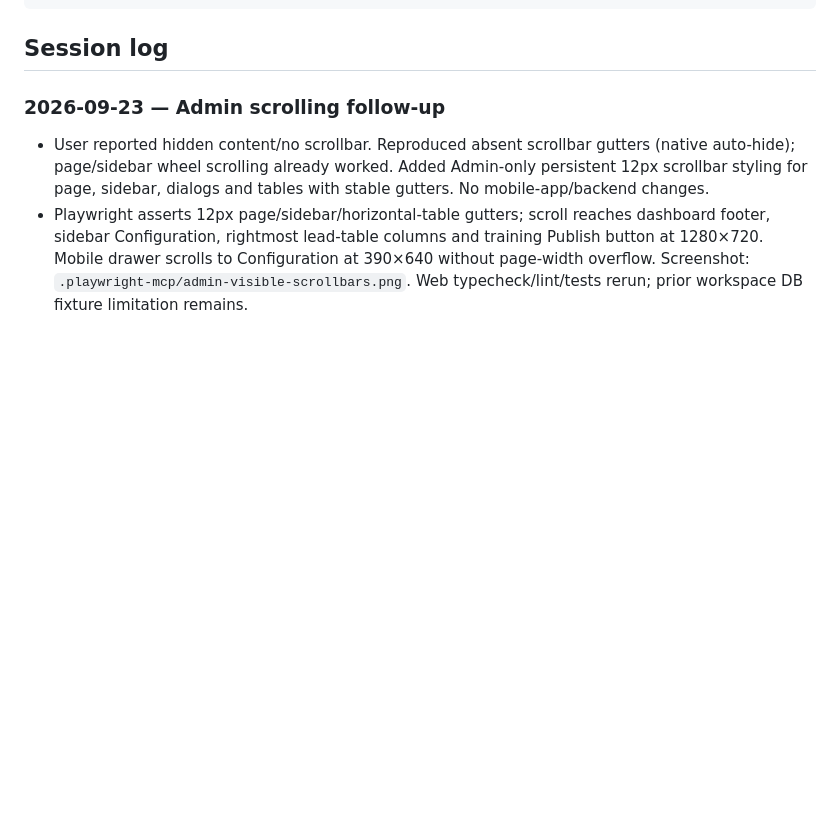
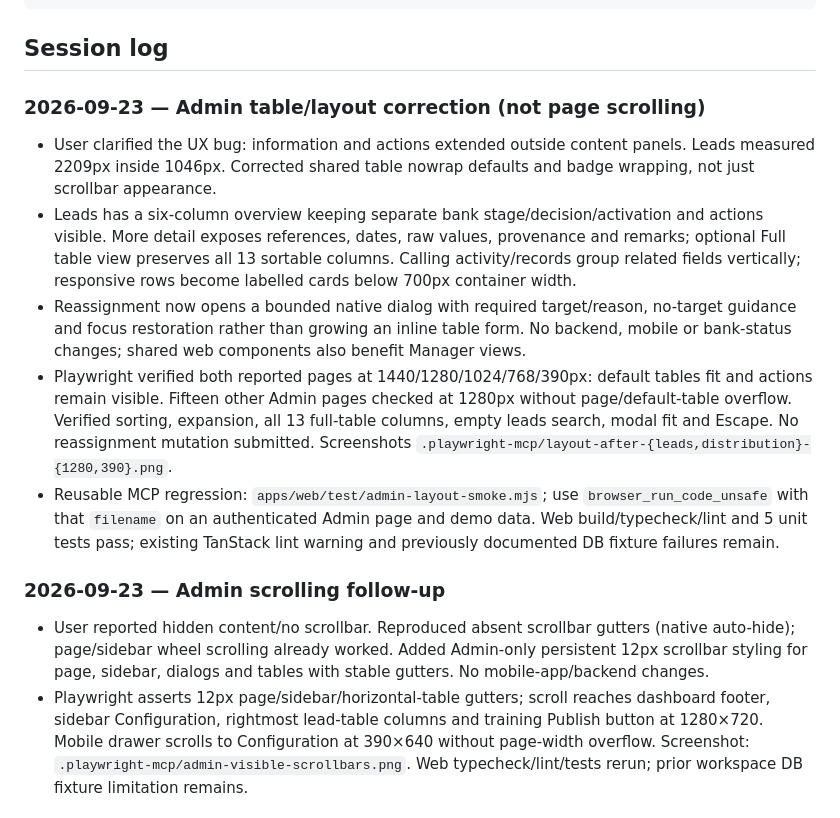
Before and after one commit to manoj1440/kbs-solutions, a Markdown page: DOCS/PROGRESS.md, the part around the change. Drawn GitHub-style; blank space fills up the shorter version.

````diff
--- a/DOCS/PROGRESS.md
+++ b/DOCS/PROGRESS.md
@@ -35,6 +35,13 @@ pnpm dev                                 # api :4000 (docs /api/docs), web :3000
 ```
 
 ## Session log
+
+### 2026-09-23 — Admin table/layout correction (not page scrolling)
+- User clarified the UX bug: information and actions extended outside content panels. Leads measured 2209px inside 1046px. Corrected shared table nowrap defaults and badge wrapping, not just scrollbar appearance.
+- Leads has a six-column overview keeping separate bank stage/decision/activation and actions visible. More detail exposes references, dates, raw values, provenance and remarks; optional Full table view preserves all 13 sortable columns. Calling activity/records group related fields vertically; responsive rows become labelled cards below 700px container width.
+- Reassignment now opens a bounded native dialog with required target/reason, no-target guidance and focus restoration rather than growing an inline table form. No backend, mobile or bank-status changes; shared web components also benefit Manager views.
+- Playwright verified both reported pages at 1440/1280/1024/768/390px: default tables fit and actions remain visible. Fifteen other Admin pages checked at 1280px without page/default-table overflow. Verified sorting, expansion, all 13 full-table columns, empty leads search, modal fit and Escape. No reassignment mutation submitted. Screenshots `.playwright-mcp/layout-after-{leads,distribution}-{1280,390}.png`.
+- Reusable MCP regression: `apps/web/test/admin-layout-smoke.mjs`; use `browser_run_code_unsafe` with that `filename` on an authenticated Admin page and demo data. Web build/typecheck/lint and 5 unit tests pass; existing TanStack lint warning and previously documented DB fixture failures remain.
 
 ### 2026-09-23 — Admin scrolling follow-up
 - User reported hidden content/no scrollbar. Reproduced absent scrollbar gutters (native auto-hide); page/sidebar wheel scrolling already worked. Added Admin-only persistent 12px scrollbar styling for page, sidebar, dialogs and tables with stable gutters. No mobile-app/backend changes.
````
Also changed, not shown: DOCS/features/F-801-web-shell.md (+4 -0 lines).
